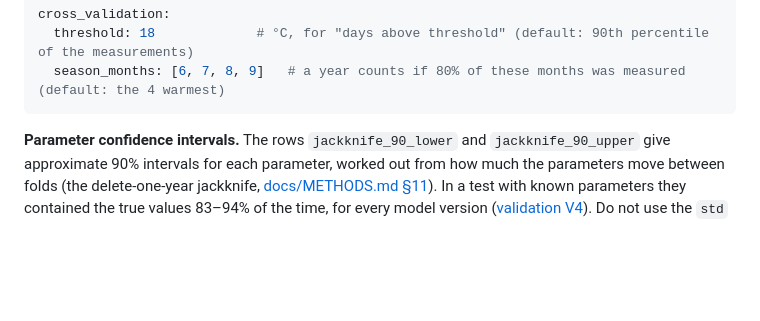
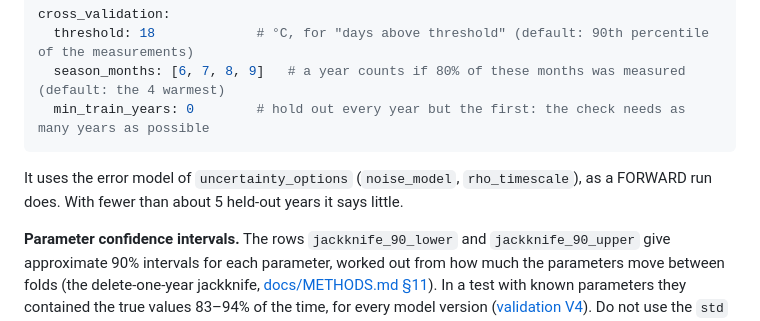
Before and after one commit to LukeAFullard/pyair2stream, a Markdown page: USER_GUIDE.md, the part around the change. Rendered like a GitHub page; blank space fills up the shorter version.

````diff
--- a/USER_GUIDE.md
+++ b/USER_GUIDE.md
@@ -671,7 +671,11 @@ that statistic. Settings:
 cross_validation:
   threshold: 18             # °C, for "days above threshold" (default: 90th percentile of the measurements)
   season_months: [6, 7, 8, 9]   # a year counts if 80% of these months was measured (default: the 4 warmest)
+  min_train_years: 0        # hold out every year but the first: the check needs as many years as possible
 ```
+
+It uses the error model of `uncertainty_options` (`noise_model`, `rho_timescale`),
+as a FORWARD run does. With fewer than about 5 held-out years it says little.
 
 **Parameter confidence intervals.** The rows `jackknife_90_lower` and
 `jackknife_90_upper` give approximate 90% intervals for each parameter, worked
````
Also changed, not shown: docs/METHODS.md (+4 -5 lines).
